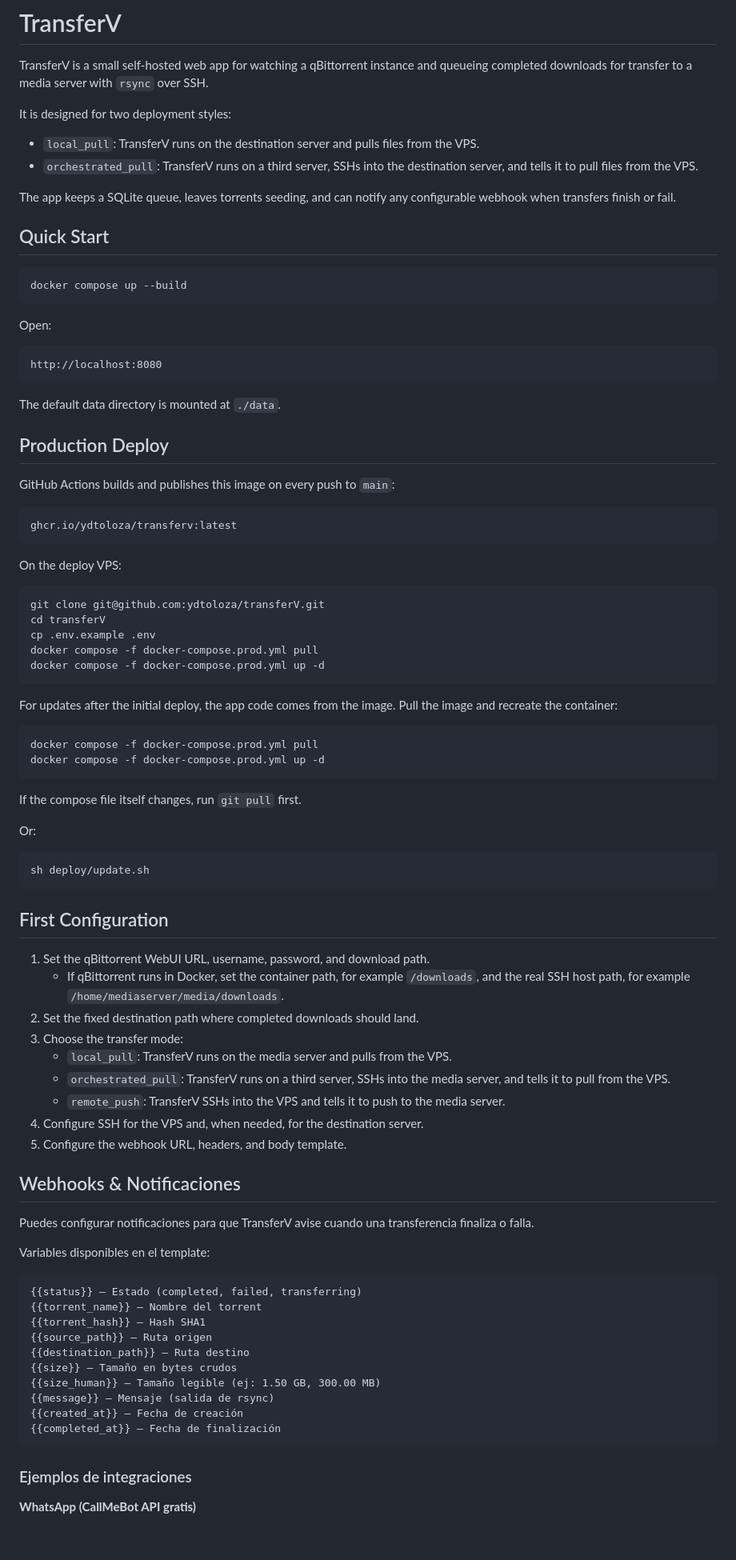
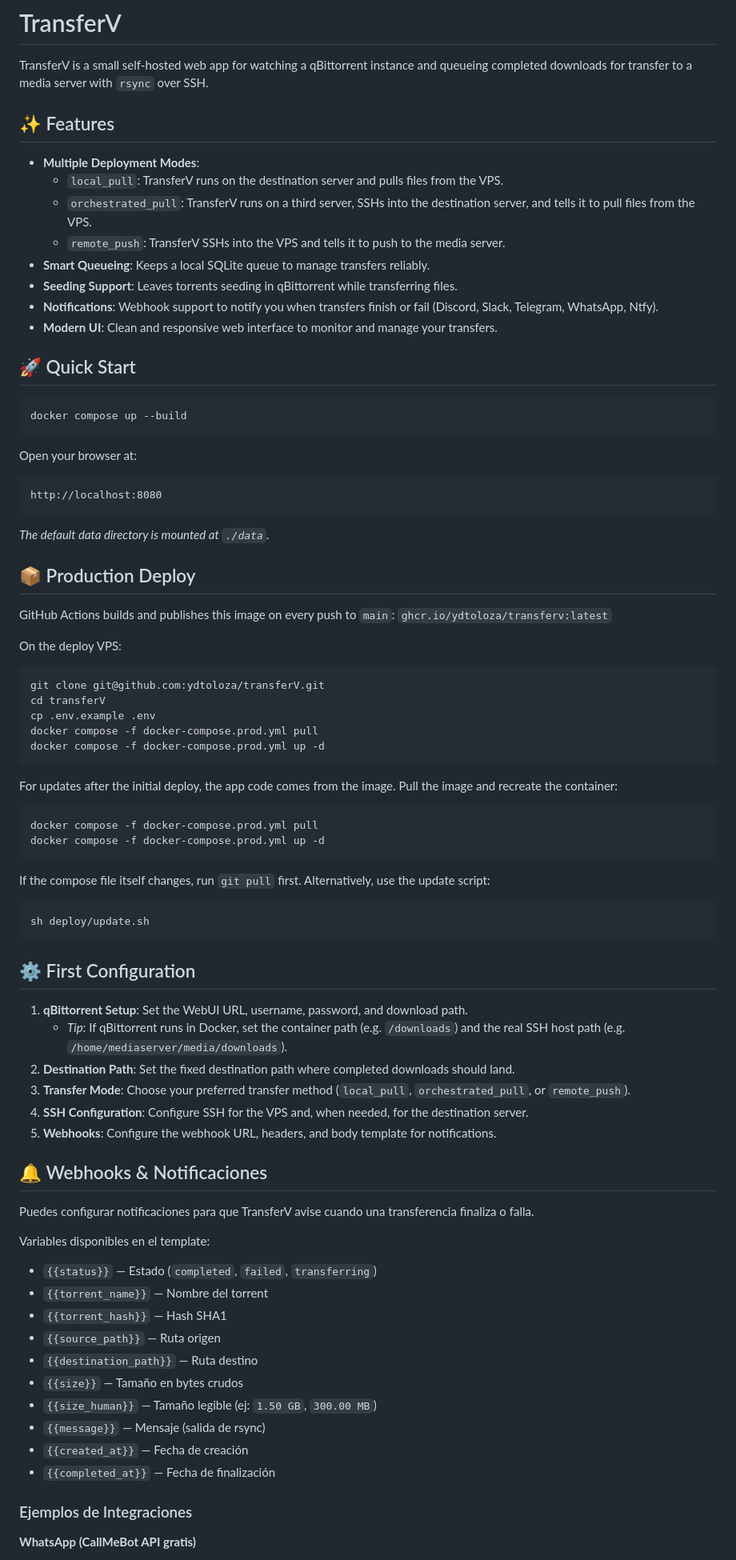
Before and after one commit to ydtoloza/transferV, a Markdown page: README.md, the part around one of its changes. Shown at 80% size. Drawn GitHub-style; blank space fills up the shorter version.

Commit message:
docs: improve README documentation with better structure and features section

````diff
--- a/README.md
+++ b/README.md
@@ -2,37 +2,36 @@
 
 TransferV is a small self-hosted web app for watching a qBittorrent instance and queueing completed downloads for transfer to a media server with `rsync` over SSH.
 
-It is designed for two deployment styles:
+## ✨ Features
 
-- `local_pull`: TransferV runs on the destination server and pulls files from the VPS.
-- `orchestrated_pull`: TransferV runs on a third server, SSHs into the destination server, and tells it to pull files from the VPS.
+* **Multiple Deployment Modes**:
+  * `local_pull`: TransferV runs on the destination server and pulls files from the VPS.
+  * `orchestrated_pull`: TransferV runs on a third server, SSHs into the destination server, and tells it to pull files from the VPS.
+  * `remote_push`: TransferV SSHs into the VPS and tells it to push to the media server.
+* **Smart Queueing**: Keeps a local SQLite queue to manage transfers reliably.
+* **Seeding Support**: Leaves torrents seeding in qBittorrent while transferring files.
+* **Notifications**: Webhook support to notify you when transfers finish or fail (Discord, Slack, Telegram, WhatsApp, Ntfy).
+* **Modern UI**: Clean and responsive web interface to monitor and manage your transfers.
 
-The app keeps a SQLite queue, leaves torrents seeding, and can notify any configurable webhook when transfers finish or fail.
-
-## Quick Start
+## 🚀 Quick Start
 
 ```bash
 docker compose up --build
 ```
 
-Open:
-
+Open your browser at:
 ```text
 http://localhost:8080
 ```
 
-The default data directory is mounted at `./data`.
+*The default data directory is mounted at `./data`.*
 
-## Production Deploy
+## 📦 Production Deploy
 
 GitHub Actions builds and publishes this image on every push to `main`:
-
-```text
-ghcr.io/ydtoloza/transferv:latest
-```
+`ghcr.io/ydtoloza/transferv:latest`
 
 On the deploy VPS:
-
 ```bash
 git clone git@github.com:ydtoloza/transferV.git
 cd transferV
@@ -42,51 +41,41 @@ docker compose -f docker-compose.prod.yml up -d
 ```
 
 For updates after the initial deploy, the app code comes from the image. Pull the image and recreate the container:
-
 ```bash
 docker compose -f docker-compose.prod.yml pull
 docker compose -f docker-compose.prod.yml up -d
 ```
 
-If the compose file itself changes, run `git pull` first.
-
-Or:
-
+If the compose file itself changes, run `git pull` first. Alternatively, use the update script:
 ```bash
 sh deploy/update.sh
 ```
 
-## First Configuration
+## ⚙️ First Configuration
 
-1. Set the qBittorrent WebUI URL, username, password, and download path.
-   - If qBittorrent runs in Docker, set the container path, for example `/downloads`, and the real SSH host path, for example `/home/mediaserver/media/downloads`.
-2. Set the fixed destination path where completed downloads should land.
-3. Choose the transfer mode:
-   - `local_pull`: TransferV runs on the media server and pulls from the VPS.
-   - `orchestrated_pull`: TransferV runs on a third server, SSHs into the media server, and tells it to pull from the VPS.
-   - `remote_push`: TransferV SSHs into the VPS and tells it to push to the media server.
-4. Configure SSH for the VPS and, when needed, for the destination server.
-5. Configure the webhook URL, headers, and body template.
+1. **qBittorrent Setup**: Set the WebUI URL, username, password, and download path.
+   * *Tip*: If qBittorrent runs in Docker, set the container path (e.g. `/downloads`) and the real SSH host path (e.g. `/home/mediaserver/media/downloads`).
+2. **Destination Path**: Set the fixed destination path where completed downloads should land.
+3. **Transfer Mode**: Choose your preferred transfer method (`local_pull`, `orchestrated_pull`, or `remote_push`).
+4. **SSH Configuration**: Configure SSH for the VPS and, when needed, for the destination server.
+5. **Webhooks**: Configure the webhook URL, headers, and body template for notifications.
 
-## Webhooks & Notificaciones
+## 🔔 Webhooks & Notificaciones
 
 Puedes configurar notificaciones para que TransferV avise cuando una transferencia finaliza o falla.
 
 Variables disponibles en el template:
+* `{{status}}` — Estado (`completed`, `failed`, `transferring`)
+* `{{torrent_name}}` — Nombre del torrent
+* `{{torrent_hash}}` — Hash SHA1
+* `{{source_path}}` — Ruta origen
+* `{{destination_path}}` — Ruta destino
+* `{{size}}` — Tamaño en bytes crudos
+* `{{size_human}}` — Tamaño legible (ej: `1.50 GB`, `300.00 MB`)
+* `{{message}}` — Mensaje (salida de rsync)
+* `{{created_at}}` — Fecha de creación
+* `{{completed_at}}` — Fecha de finalización
 
-```text
-{{status}} — Estado (completed, failed, transferring)
-{{torrent_name}} — Nombre del torrent
-{{torrent_hash}} — Hash SHA1
-{{source_path}} — Ruta origen
-{{destination_path}} — Ruta destino
-{{size}} — Tamaño en bytes crudos
-{{size_human}} — Tamaño legible (ej: 1.50 GB, 300.00 MB)
-{{message}} — Mensaje (salida de rsync)
-{{created_at}} — Fecha de creación
-{{completed_at}} — Fecha de finalización
-```
-
-### Ejemplos de integraciones
+### Ejemplos de Integraciones
 
 **WhatsApp (CallMeBot API gratis)**
````
Also changed, not shown: other parts of README.md (+26 -26 lines).
